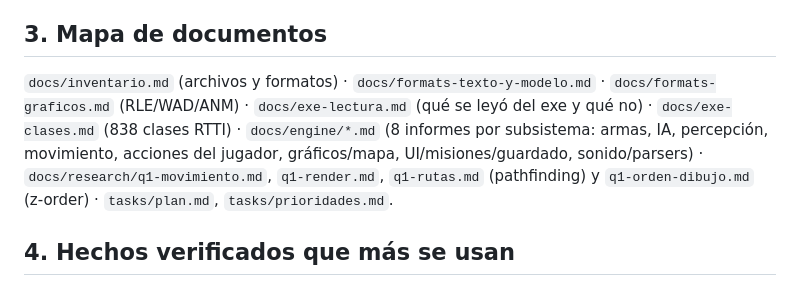
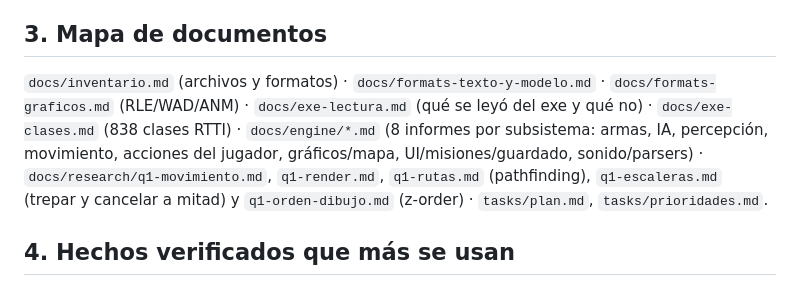
Before and after one commit to joamessina/Commandos-1, a Markdown page: tasks/estado.md, the part around the change. Drawn GitHub-style.

```diff
--- a/tasks/estado.md
+++ b/tasks/estado.md
@@ -16,7 +16,7 @@ Visor de mapa + **4 comandos animados** (misión 0) que caminan/corren con la ve
 - **Agentes: máximo 2 a la vez** (el usuario lo pidió: se "fuma" la sesión). Cada ronda de 2 agentes costó ~500 000 tokens. Pedirles informe temprano y tope de ~35 consultas; **verificar sus datos clave contra el exe/los archivos** (ya erraron: `CARISMA`, tipos de `ANM`, `.TIL`, direcciones de cos/sin).
 
 ## 3. Mapa de documentos
-`docs/inventario.md` (archivos y formatos) · `docs/formats-texto-y-modelo.md` · `docs/formats-graficos.md` (RLE/WAD/ANM) · `docs/exe-lectura.md` (qué se leyó del exe y qué no) · `docs/exe-clases.md` (838 clases RTTI) · `docs/engine/*.md` (8 informes por subsistema: armas, IA, percepción, movimiento, acciones del jugador, gráficos/mapa, UI/misiones/guardado, sonido/parsers) · `docs/research/q1-movimiento.md`, `q1-render.md`, `q1-rutas.md` (pathfinding) y `q1-orden-dibujo.md` (z-order) · `tasks/plan.md`, `tasks/prioridades.md`.
+`docs/inventario.md` (archivos y formatos) · `docs/formats-texto-y-modelo.md` · `docs/formats-graficos.md` (RLE/WAD/ANM) · `docs/exe-lectura.md` (qué se leyó del exe y qué no) · `docs/exe-clases.md` (838 clases RTTI) · `docs/engine/*.md` (8 informes por subsistema: armas, IA, percepción, movimiento, acciones del jugador, gráficos/mapa, UI/misiones/guardado, sonido/parsers) · `docs/research/q1-movimiento.md`, `q1-render.md`, `q1-rutas.md` (pathfinding), `q1-escaleras.md` (trepar y cancelar a mitad) y `q1-orden-dibujo.md` (z-order) · `tasks/plan.md`, `tasks/prioridades.md`.
 
 ## 4. Hechos verificados que más se usan
 20 ciclos/s (MAXFPS=0x14) · proyección `px=x`, `py=0.6428·y−0.7660·z` (19 edificios, mediana 0,3 px) · andar 2,5 u/ciclo, correr COMANDO/CONDUC 6,0 y el resto 5,0, agua ×0,5 · caminata: rampa 0.8/0.96/0.992 de la velocidad pedida, frenado `v'=d/ceil(d/v)`, giro máx 45°/ciclo · `ANM`: paso=(trunc(n·t/b)+trunc(n·d/a)) mod n, fotograma=trunc(ang·n/360+0.5), 8 direcciones con espejo, ángulo 0=+x, 90=+y · tiles del `.VOL` con guion inicial (`-RUINA`, `-EXPLO`) NO se dibujan (edificios sanos al inicio) · BMP crudo = textura repetida (módulo ancho y alto) · `CARISMA` = prioridad de órdenes a órganos, no hay pila de acciones · el juego NO lee los `.TIL` · energía por personaje (COMANDO 200, FRANCOT 100, LANCHERO 160, ARTIFIC 130, CONDUC 130, ESPIA 160).
```
Also changed, not shown: docs/research/q1-escaleras.md (added, +57 -0 lines), tasks/prioridades.md (+1 -1 lines).
